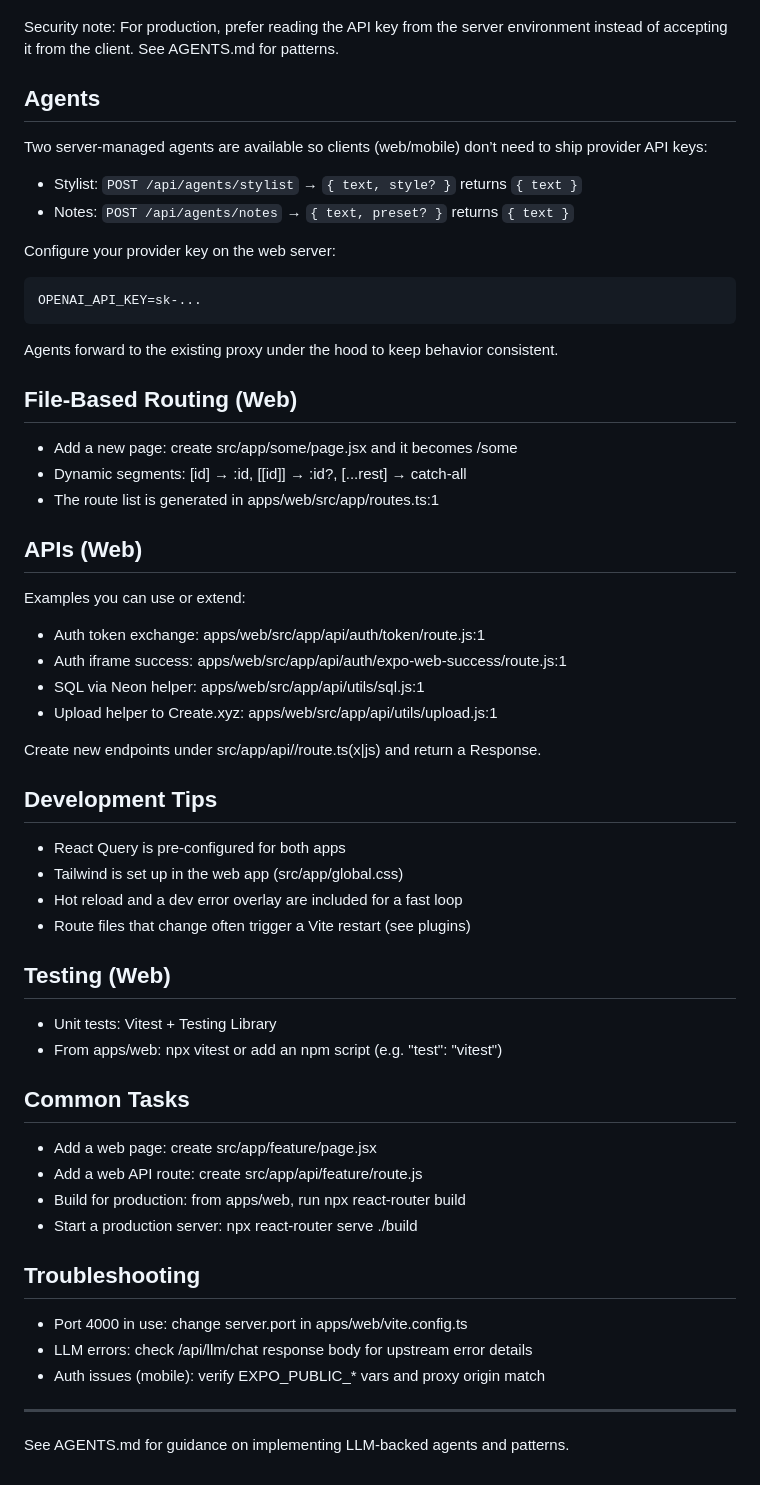
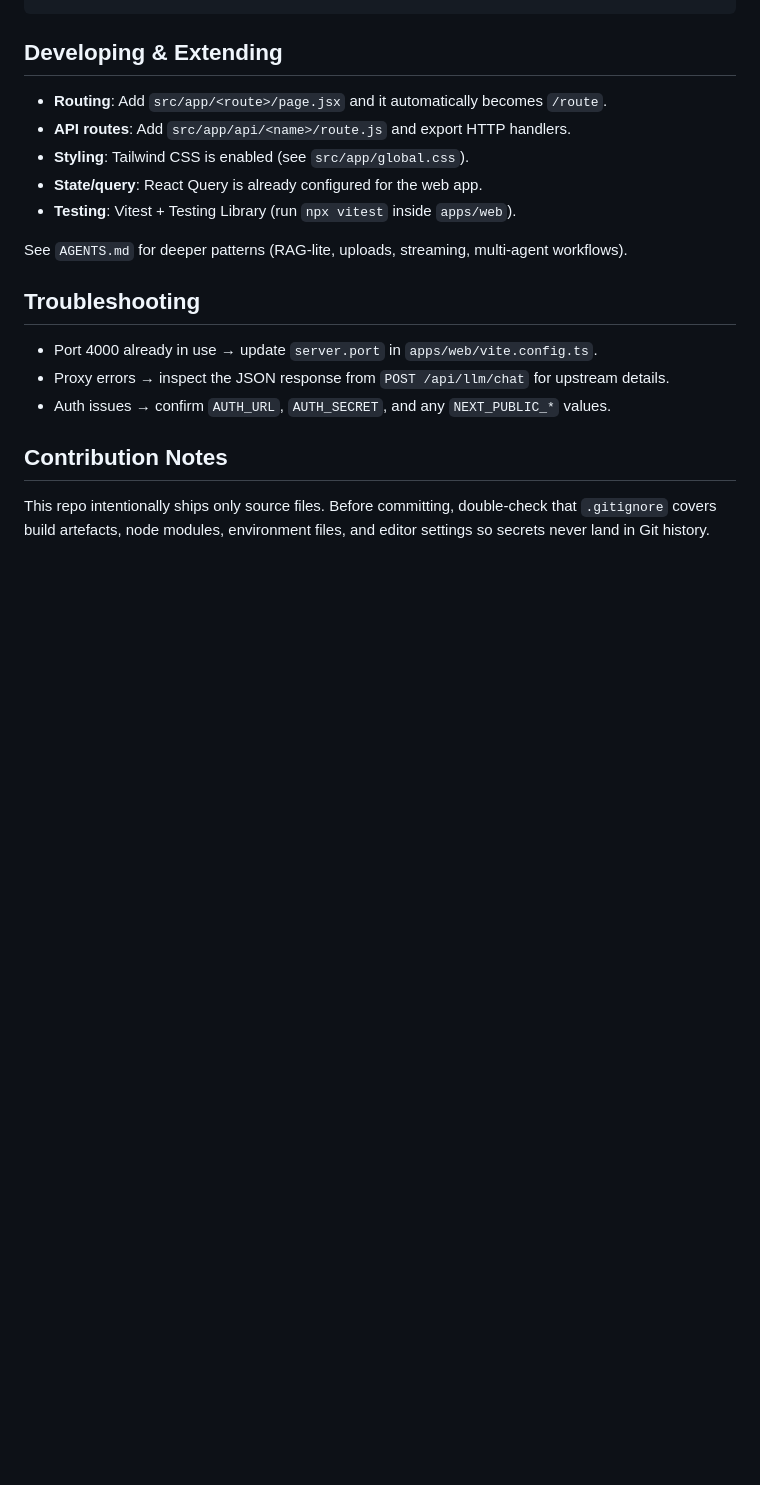
Before and after one commit to helix4u/scripture-buddy, a Markdown page: README.md, the part around one of its changes. Drawn GitHub-style; blank space fills up the shorter version.

````diff
--- a/README.md
+++ b/README.md
@@ -68,64 +71,23 @@ Curl example
     ]
   }'
-
-Security note: For production, prefer reading the API key from the server environment instead of accepting it from the client. See AGENTS.md for patterns.
-
-## Agents
-
-Two server-managed agents are available so clients (web/mobile) don’t need to ship provider API keys:
-
-- Stylist: `POST /api/agents/stylist` → `{ text, style? }` returns `{ text }`
-- Notes: `POST /api/agents/notes` → `{ text, preset? }` returns `{ text }`
-
-Configure your provider key on the web server:
-
-```
-OPENAI_API_KEY=sk-...
 ```
 
-Agents forward to the existing proxy under the hood to keep behavior consistent.
+## Developing & Extending
 
-## File-Based Routing (Web)
+- **Routing**: Add `src/app/<route>/page.jsx` and it automatically becomes `/route`.
+- **API routes**: Add `src/app/api/<name>/route.js` and export HTTP handlers.
+- **Styling**: Tailwind CSS is enabled (see `src/app/global.css`).
+- **State/query**: React Query is already configured for the web app.
+- **Testing**: Vitest + Testing Library (run `npx vitest` inside `apps/web`).
 
-- Add a new page: create src/app/some/page.jsx and it becomes /some
-- Dynamic segments: [id] → :id, [[id]] → :id?, [...rest] → catch-all
-- The route list is generated in apps/web/src/app/routes.ts:1
-
-## APIs (Web)
-
-Examples you can use or extend:
-- Auth token exchange: apps/web/src/app/api/auth/token/route.js:1
-- Auth iframe success: apps/web/src/app/api/auth/expo-web-success/route.js:1
-- SQL via Neon helper: apps/web/src/app/api/utils/sql.js:1
-- Upload helper to Create.xyz: apps/web/src/app/api/utils/upload.js:1
-
-Create new endpoints under src/app/api/<name>/route.ts(x|js) and return a Response.
-
-## Development Tips
-
-- React Query is pre-configured for both apps
-- Tailwind is set up in the web app (src/app/global.css)
-- Hot reload and a dev error overlay are included for a fast loop
-- Route files that change often trigger a Vite restart (see plugins)
-
-## Testing (Web)
-
-- Unit tests: Vitest + Testing Library
-- From apps/web: npx vitest or add an npm script (e.g. "test": "vitest")
-
-## Common Tasks
-
-- Add a web page: create src/app/feature/page.jsx
-- Add a web API route: create src/app/api/feature/route.js
-- Build for production: from apps/web, run npx react-router build
-- Start a production server: npx react-router serve ./build
+See `AGENTS.md` for deeper patterns (RAG-lite, uploads, streaming, multi-agent workflows).
 
 ## Troubleshooting
 
-- Port 4000 in use: change server.port in apps/web/vite.config.ts
-- LLM errors: check /api/llm/chat response body for upstream error details
-- Auth issues (mobile): verify EXPO_PUBLIC_* vars and proxy origin match
+- Port 4000 already in use → update `server.port` in `apps/web/vite.config.ts`.
+- Proxy errors → inspect the JSON response from `POST /api/llm/chat` for upstream details.
+- Auth issues → confirm `AUTH_URL`, `AUTH_SECRET`, and any `NEXT_PUBLIC_*` values.
 
----
+## Contribution Notes
 
-See AGENTS.md for guidance on implementing LLM-backed agents and patterns.
+This repo intentionally ships only source files. Before committing, double-check that `.gitignore` covers build artefacts, node modules, environment files, and editor settings so secrets never land in Git history.
````
Also changed, not shown: other parts of README.md (+47 -44 lines).
